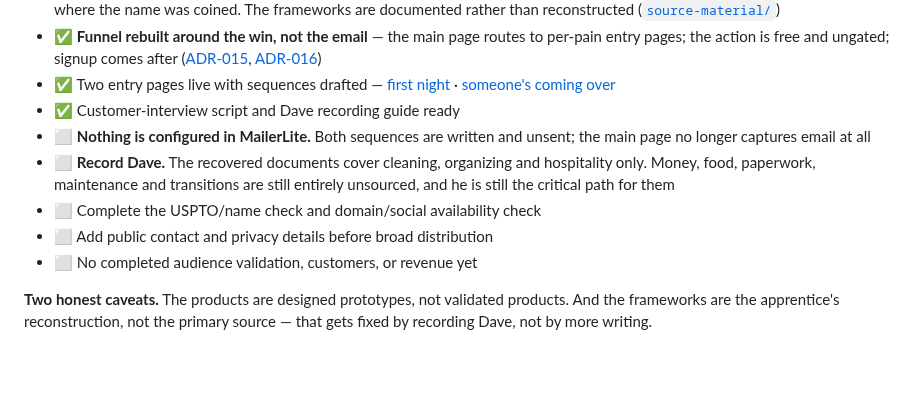
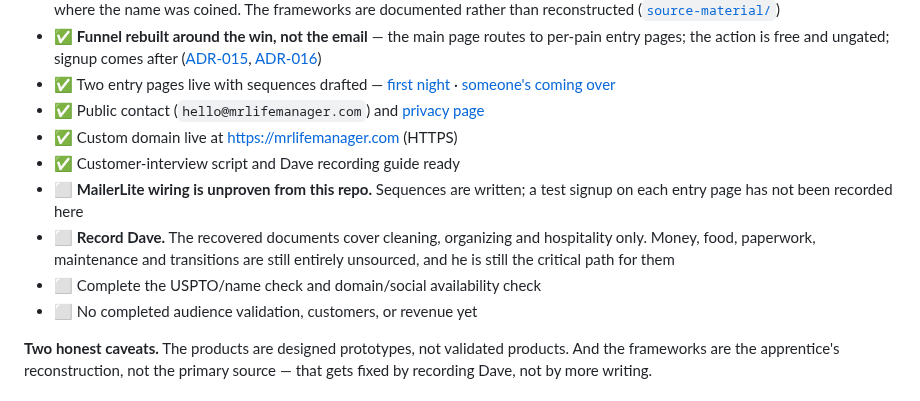
Before and after one commit to cwarloe/mr-life-manager, a Markdown page: README.md, the part around the change. Drawn GitHub-style; blank space fills up the shorter version.

```diff
--- a/README.md
+++ b/README.md
@@ -173,14 +173,15 @@ verify it and learn from real people.
 - ✅ Two entry pages live with sequences drafted —
       [first night](products/landing/first-night.html) ·
       [someone's coming over](products/landing/guests.html)
+- ✅ Public contact (`hello@mrlifemanager.com`) and [privacy page](products/landing/privacy.html)
+- ✅ Custom domain live at https://mrlifemanager.com (HTTPS)
 - ✅ Customer-interview script and Dave recording guide ready
-- ⬜ **Nothing is configured in MailerLite.** Both sequences are written and
-      unsent; the main page no longer captures email at all
+- ⬜ **MailerLite wiring is unproven from this repo.** Sequences are written;
+      a test signup on each entry page has not been recorded here
 - ⬜ **Record Dave.** The recovered documents cover cleaning, organizing and
       hospitality only. Money, food, paperwork, maintenance and transitions are
       still entirely unsourced, and he is still the critical path for them
 - ⬜ Complete the USPTO/name check and domain/social availability check
-- ⬜ Add public contact and privacy details before broad distribution
 - ⬜ No completed audience validation, customers, or revenue yet
 
 **Two honest caveats.** The products are designed prototypes, not validated
```
